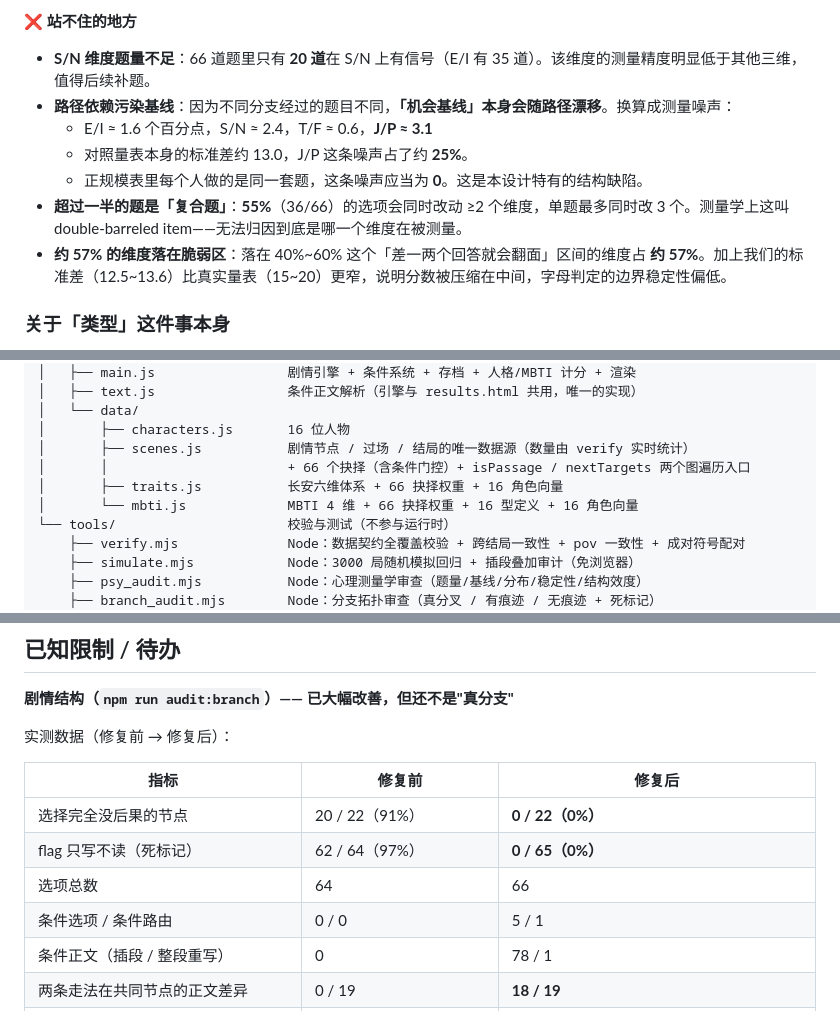
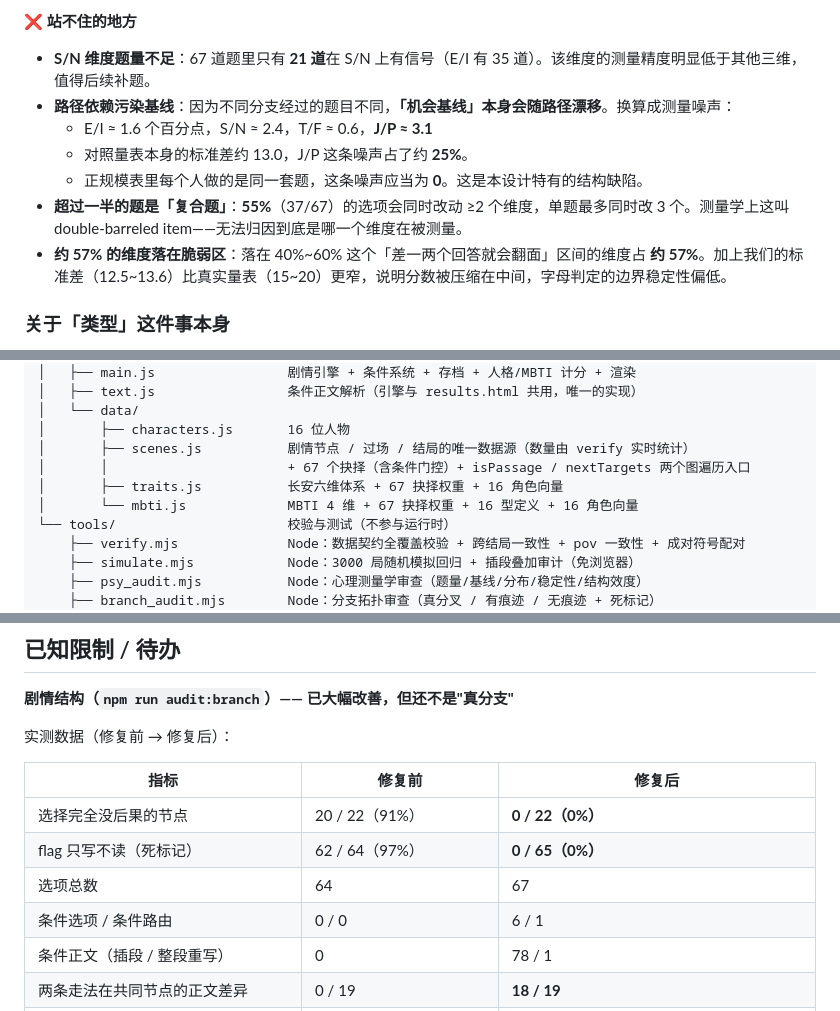
Before and after one commit to CochraneK/changan, a Markdown page: README.md, 3 parts joined by grey strips. Drawn GitHub-style.

```diff
--- a/README.md
+++ b/README.md
@@ -363,12 +363,12 @@ T/F: T=12  F=12  |  J/P: J=10  P=14
 
 **❌ 站不住的地方**
 
-- **S/N 维度题量不足**：66 道题里只有 **20 道**在 S/N 上有信号（E/I 有 35 道）。该维度的测量精度明显低于其他三维，值得后续补题。
+- **S/N 维度题量不足**：67 道题里只有 **21 道**在 S/N 上有信号（E/I 有 35 道）。该维度的测量精度明显低于其他三维，值得后续补题。
 - **路径依赖污染基线**：因为不同分支经过的题目不同，**「机会基线」本身会随路径漂移**。换算成测量噪声：
   - E/I ≈ 1.6 个百分点，S/N ≈ 2.4，T/F ≈ 0.6，**J/P ≈ 3.1**
   - 对照量表本身的标准差约 13.0，J/P 这条噪声占了约 **25%**。
   - 正规模表里每个人做的是同一套题，这条噪声应当为 **0**。这是本设计特有的结构缺陷。
-- **超过一半的题是「复合题」**：**55%**（36/66）的选项会同时改动 ≥2 个维度，单题最多同时改 3 个。测量学上这叫 double-barreled item——无法归因到底是哪一个维度在被测量。
+- **超过一半的题是「复合题」**：**55%**（37/67）的选项会同时改动 ≥2 个维度，单题最多同时改 3 个。测量学上这叫 double-barreled item——无法归因到底是哪一个维度在被测量。
 - **约 57% 的维度落在脆弱区**：落在 40%~60% 这个「差一两个回答就会翻面」区间的维度占 **约 57%**。加上我们的标准差（12.5~13.6）比真实量表（15~20）更窄，说明分数被压缩在中间，字母判定的边界稳定性偏低。
 
 ### 关于「类型」这件事本身
@@ -427,9 +427,9 @@ T/F: T=12  F=12  |  J/P: J=10  P=14
 │   └── data/
 │       ├── characters.js       16 位人物
 │       ├── scenes.js           剧情节点 / 过场 / 结局的唯一数据源（数量由 verify 实时统计）
-│       │                       + 66 个抉择（含条件门控）+ isPassage / nextTargets 两个图遍历入口
-│       ├── traits.js           长安六维体系 + 66 抉择权重 + 16 角色向量
-│       └── mbti.js             MBTI 4 维 + 66 抉择权重 + 16 型定义 + 16 角色向量
+│       │                       + 67 个抉择（含条件门控）+ isPassage / nextTargets 两个图遍历入口
+│       ├── traits.js           长安六维体系 + 67 抉择权重 + 16 角色向量
+│       └── mbti.js             MBTI 4 维 + 67 抉择权重 + 16 型定义 + 16 角色向量
 └── tools/                      校验与测试（不参与运行时）
     ├── verify.mjs              Node：数据契约全覆盖校验 + 跨结局一致性 + pov 一致性 + 成对符号配对
     ├── simulate.mjs            Node：3000 局随机模拟回归 + 插段叠加审计（免浏览器）
@@ -616,8 +616,8 @@ window.__changan = { state, countAllies, evalCond, resolveTo, scenes, characters
 |---|---|---|
 | 选择完全没后果的节点 | 20 / 22（91%） | **0 / 22（0%）** |
 | flag 只写不读（死标记） | 62 / 64（97%） | **0 / 65（0%）** |
-| 选项总数 | 64 | 66 |
-| 条件选项 / 条件路由 | 0 / 0 | 5 / 1 |
+| 选项总数 | 64 | 67 |
+| 条件选项 / 条件路由 | 0 / 0 | 6 / 1 |
 | 条件正文（插段 / 整段重写） | 0 | 78 / 1 |
 | 两条走法在共同节点的正文差异 | 0 / 19 | **18 / 19** |
 | 插段落在**结构正确**的位置（不产生倒叙） | 0 / 17 节点 | **20 / 20 节点** |
```
Also changed, not shown: other parts of README.md (+8 -8 lines).
